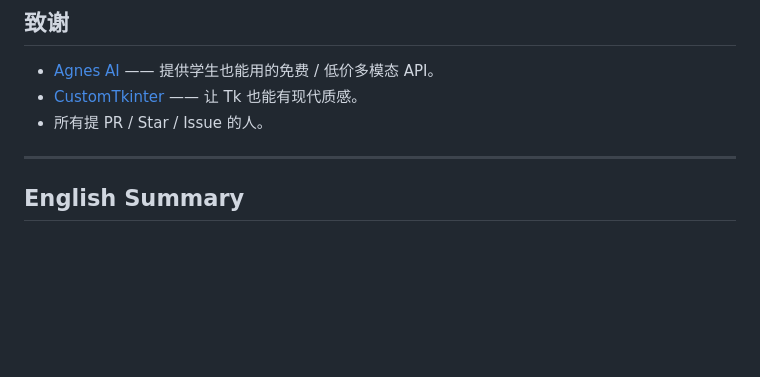
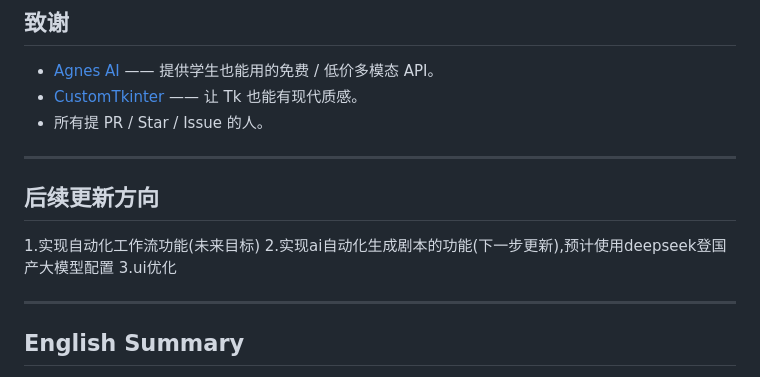
Before and after one commit to q93304989-bit/AgnesStudio, a Markdown page: README.md, the part around the change. Rendered like a GitHub page; blank space fills up the shorter version.

Commit message:
Add future update directions to README
Added future update directions including automation workflows, AI script generation, and UI optimization.

```diff
--- a/README.md
+++ b/README.md
@@ -292,6 +292,14 @@ Agnes 视频队列公共资源紧张时会返回 `video_queue_full`(503) 或 `ra
 
 ---
 
+## 后续更新方向
+
+1.实现自动化工作流功能(未来目标)
+2.实现ai自动化生成剧本的功能(下一步更新),预计使用deepseek登国产大模型配置
+3.ui优化
+
+---
+
 <a name="english"></a>
 
 ## English Summary
```
